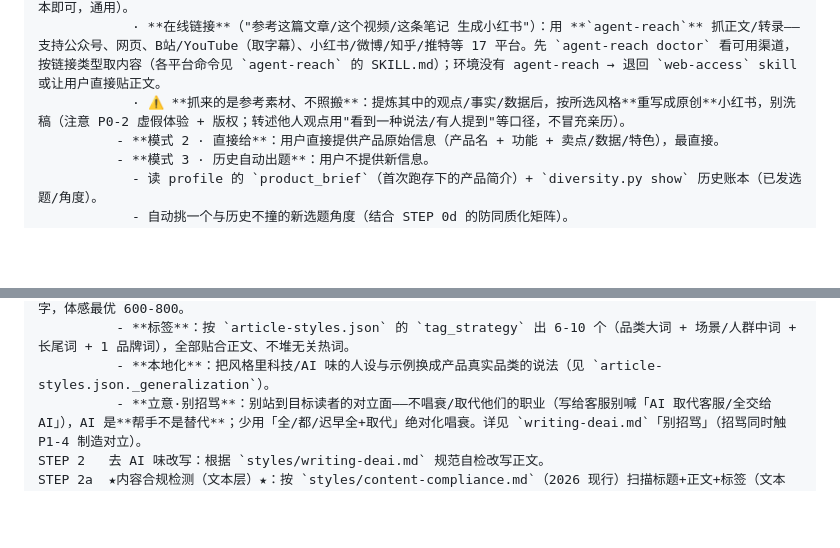
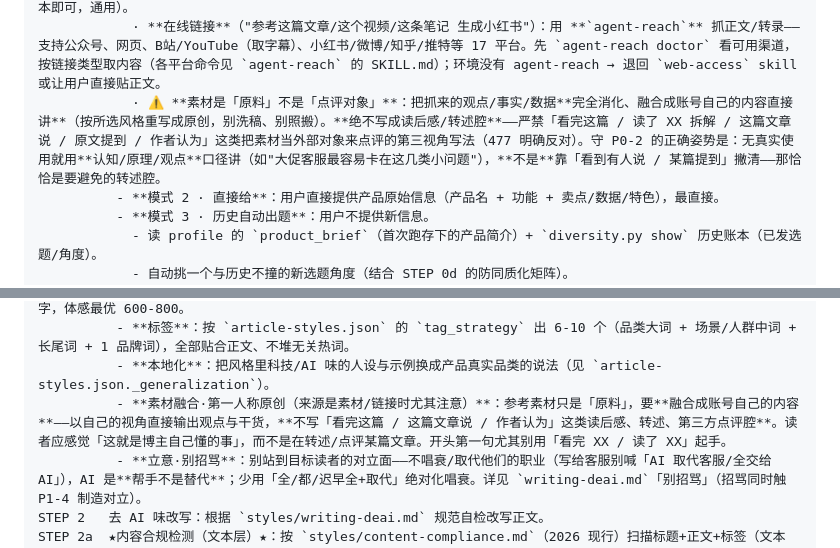
Before and after one commit to sammyteng/xhs-saas-content, a Markdown page: SKILL.md, 2 parts joined by grey strips. GitHub-like rendering; blank space fills up the shorter version.

```diff
--- a/SKILL.md
+++ b/SKILL.md
@@ -78,7 +78,7 @@ STEP 0b  ★选内容来源（3 选 1，决定本篇选题/素材从哪来）★
           - **模式 1 · 素材提取（本地资料 或 在线链接）**：用户给参考素材，Agent 读取消化后提炼【候选选题 + 卖点/观点素材】：
             · **本地**：文件夹 / 若干文件（.md/.txt/.pdf/.docx）/ 一段粘贴文本（不绑定特定知识库，给路径/文本即可，通用）。
             · **在线链接**（"参考这篇文章/这个视频/这条笔记 生成小红书"）：用 **`agent-reach`** 抓正文/转录——支持公众号、网页、B站/YouTube（取字幕）、小红书/微博/知乎/推特等 17 平台。先 `agent-reach doctor` 看可用渠道，按链接类型取内容（各平台命令见 `agent-reach` 的 SKILL.md）；环境没有 agent-reach → 退回 `web-access` skill 或让用户直接贴正文。
-            · ⚠️ **抓来的是参考素材、不照搬**：提炼其中的观点/事实/数据后，按所选风格**重写成原创**小红书，别洗稿（注意 P0-2 虚假体验 + 版权；转述他人观点用"看到一种说法/有人提到"等口径，不冒充亲历）。
+            · ⚠️ **素材是「原料」不是「点评对象」**：把抓来的观点/事实/数据**完全消化、融合成账号自己的内容直接讲**（按所选风格重写成原创，别洗稿、别照搬）。**绝不写成读后感/转述腔**——严禁「看完这篇 / 读了 XX 拆解 / 这篇文章说 / 原文提到 / 作者认为」这类把素材当外部对象来点评的第三视角写法（477 明确反对）。守 P0-2 的正确姿势是：无真实使用就用**认知/原理/观点**口径讲（如"大促客服最容易卡在这几类小问题"），**不是**靠「看到有人说 / 某篇提到」撇清——那恰恰是要避免的转述腔。
           - **模式 2 · 直接给**：用户直接提供产品原始信息（产品名 + 功能 + 卖点/数据/特色），最直接。
           - **模式 3 · 历史自动出题**：用户不提供新信息。
             - 读 profile 的 `product_brief`（首次跑存下的产品简介）+ `diversity.py show` 历史账本（已发选题/角度）。
@@ -99,6 +99,7 @@ STEP 1   ★先写文案（图要照着文案做，必须先定内容）★：
           - **字数**：按所选风格的 `word_count` 区间（见 `article-styles.json`）控制；小红书正文上限 1000 字，体感最优 600-800。
           - **标签**：按 `article-styles.json` 的 `tag_strategy` 出 6-10 个（品类大词 + 场景/人群中词 + 长尾词 + 1 品牌词），全部贴合正文、不堆无关热词。
           - **本地化**：把风格里科技/AI 味的人设与示例换成产品真实品类的说法（见 `article-styles.json._generalization`）。
+          - **素材融合·第一人称原创（来源是素材/链接时尤其注意）**：参考素材只是「原料」，要**融合成账号自己的内容**——以自己的视角直接输出观点与干货，**不写「看完这篇 / 这篇文章说 / 作者认为」这类读后感、转述、第三方点评腔**。读者应感觉「这就是博主自己懂的事」，而不是在转述/点评某篇文章。开头第一句尤其别用「看完 XX / 读了 XX」起手。
           - **立意·别招骂**：别站到目标读者的对立面——不唱衰/取代他们的职业（写给客服别喊「AI 取代客服/全交给AI」），AI 是**帮手不是替代**；少用「全/都/迟早全+取代」绝对化唱衰。详见 `writing-deai.md`「别招骂」（招骂同时触 P1-4 制造对立）。
 STEP 2   去 AI 味改写：根据 `styles/writing-deai.md` 规范自检改写正文。
 STEP 2a  ★内容合规检测（文本层）★：按 `styles/content-compliance.md`（2026 现行）扫描标题+正文+标签（文本层）。
```
Also changed, not shown: styles/writing-deai.md (+16 -0 lines).
